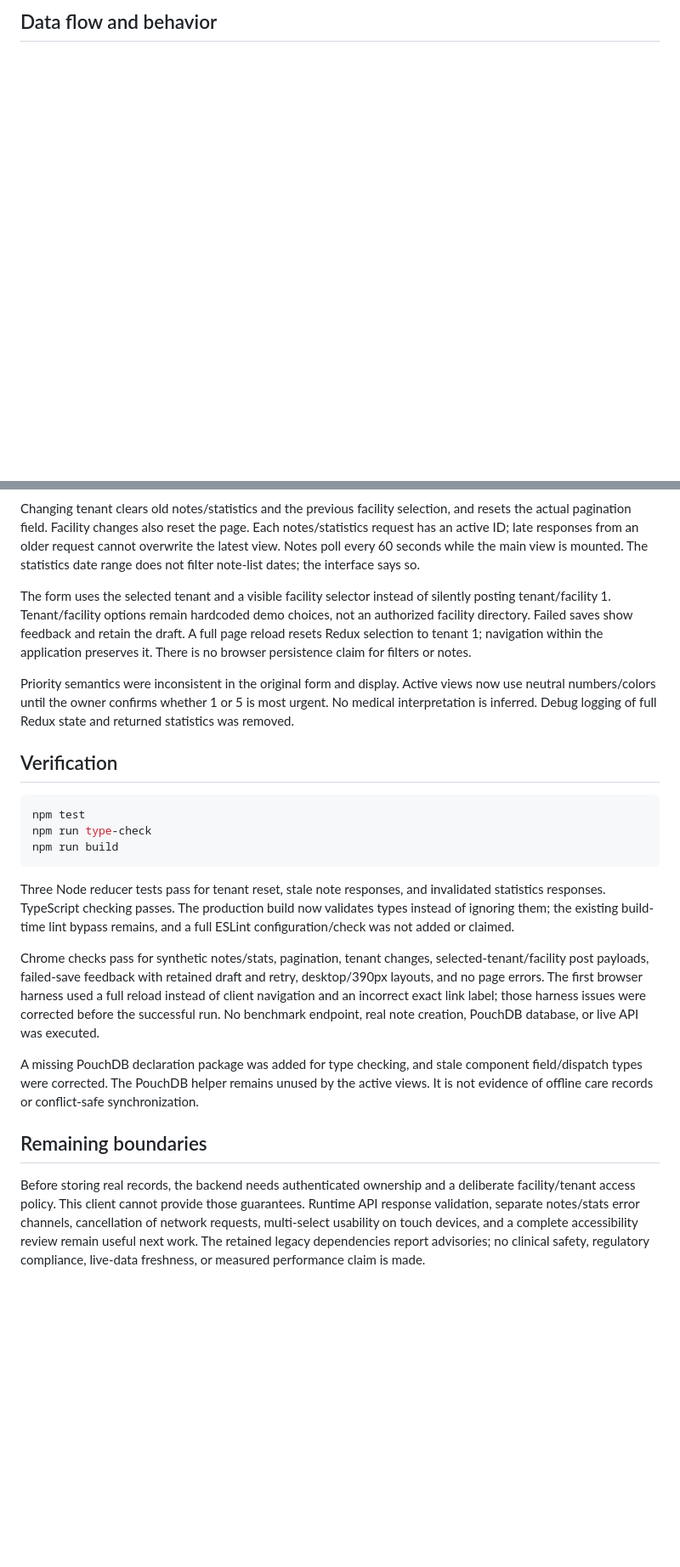
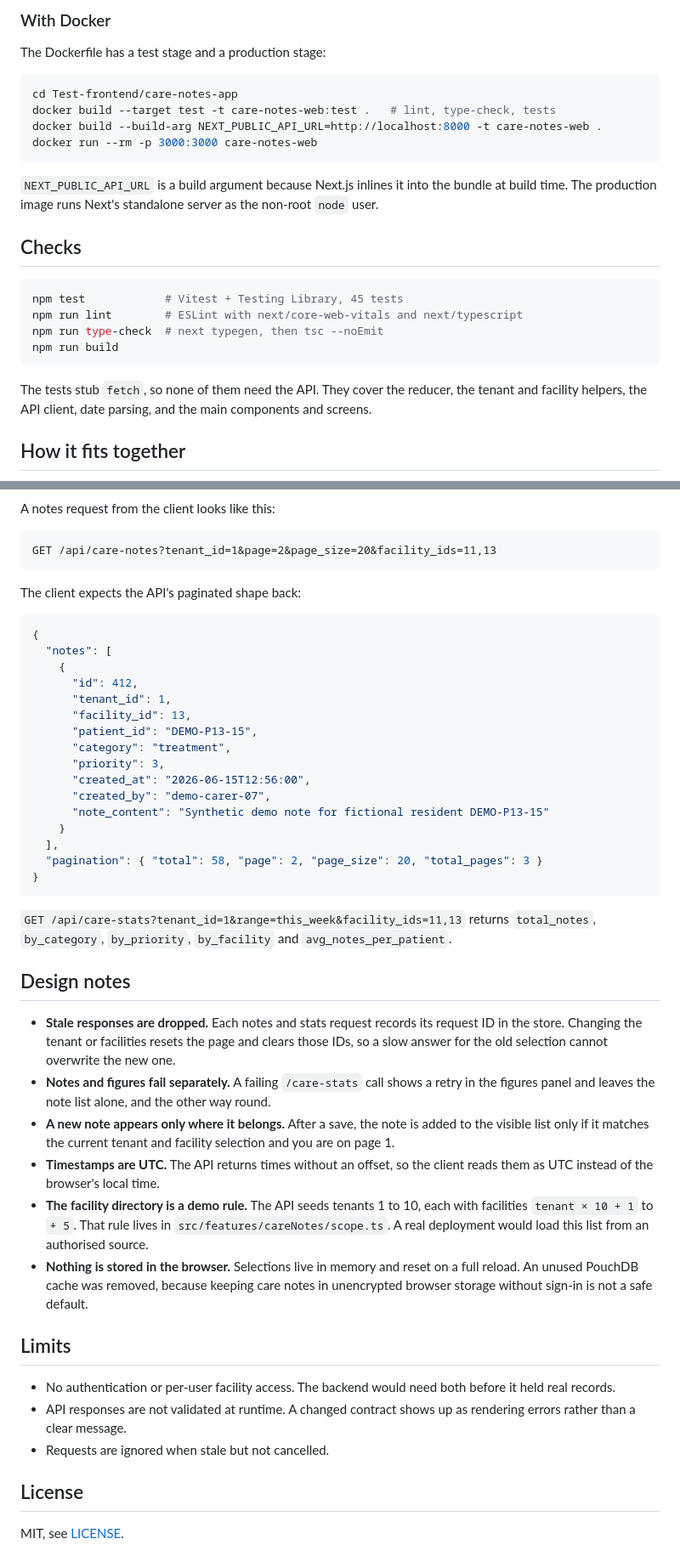
Before and after one commit to anees-z-01/care-records-web, a Markdown page: README.md, 2 parts joined by grey strips. Shown at 85% size. Rendered like a GitHub page; blank space fills up the shorter version.

````diff
--- a/README.md
+++ b/README.md
@@ -27,5 +35,29 @@ Open `http://localhost:3000`. `NEXT_PUBLIC_API_URL` selects the public API origi
 
-## Data flow and behavior
+### With Docker
+
+The Dockerfile has a test stage and a production stage:
+
+```sh
+cd Test-frontend/care-notes-app
+docker build --target test -t care-notes-web:test .   # lint, type-check, tests
+docker build --build-arg NEXT_PUBLIC_API_URL=http://localhost:8000 -t care-notes-web .
+docker run --rm -p 3000:3000 care-notes-web
+```
+
+`NEXT_PUBLIC_API_URL` is a build argument because Next.js inlines it into the bundle at build time. The production image runs Next's standalone server as the non-root `node` user.
+
+## Checks
+
+```sh
+npm test            # Vitest + Testing Library, 45 tests
+npm run lint        # ESLint with next/core-web-vitals and next/typescript
+npm run type-check  # next typegen, then tsc --noEmit
+npm run build
+```
+
+The tests stub `fetch`, so none of them need the API. They cover the reducer, the tenant and facility helpers, the API client, date parsing, and the main components and screens.
+
+## How it fits together
 
 ```mermaid
 flowchart LR
@@ -38,25 +73,49 @@ flowchart LR
 ```
 
-Changing tenant clears old notes/statistics and the previous facility selection, and resets the actual pagination field. Facility changes also reset the page. Each notes/statistics request has an active ID; late responses from an older request cannot overwrite the latest view. Notes poll every 60 seconds while the main view is mounted. The statistics date range does not filter note-list dates; the interface says so.
+A notes request from the client looks like this:
 
-The form uses the selected tenant and a visible facility selector instead of silently posting tenant/facility 1. Tenant/facility options remain hardcoded demo choices, not an authorized facility directory. Failed saves show feedback and retain the draft. A full page reload resets Redux selection to tenant 1; navigation within the application preserves it. There is no browser persistence claim for filters or notes.
-
-Priority semantics were inconsistent in the original form and display. Active views now use neutral numbers/colors until the owner confirms whether 1 or 5 is most urgent. No medical interpretation is inferred. Debug logging of full Redux state and returned statistics was removed.
-
-## Verification
-
-```sh
-npm test
-npm run type-check
-npm run build
+```
+GET /api/care-notes?tenant_id=1&page=2&page_size=20&facility_ids=11,13
 ```
 
-Three Node reducer tests pass for tenant reset, stale note responses, and invalidated statistics responses. TypeScript checking passes. The production build now validates types instead of ignoring them; the existing build-time lint bypass remains, and a full ESLint configuration/check was not added or claimed.
+The client expects the API's paginated shape back:
 
-Chrome checks pass for synthetic notes/stats, pagination, tenant changes, selected-tenant/facility post payloads, failed-save feedback with retained draft and retry, desktop/390px layouts, and no page errors. The first browser harness used a full reload instead of client navigation and an incorrect exact link label; those harness issues were corrected before the successful run. No benchmark endpoint, real note creation, PouchDB database, or live API was executed.
+```json
+{
+  "notes": [
+    {
+      "id": 412,
+      "tenant_id": 1,
+      "facility_id": 13,
+      "patient_id": "DEMO-P13-15",
+      "category": "treatment",
+      "priority": 3,
+      "created_at": "2026-06-15T12:56:00",
+      "created_by": "demo-carer-07",
+      "note_content": "Synthetic demo note for fictional resident DEMO-P13-15"
+    }
+  ],
+  "pagination": { "total": 58, "page": 2, "page_size": 20, "total_pages": 3 }
+}
+```
 
-A missing PouchDB declaration package was added for type checking, and stale component field/dispatch types were corrected. The PouchDB helper remains unused by the active views. It is not evidence of offline care records or conflict-safe synchronization.
+`GET /api/care-stats?tenant_id=1&range=this_week&facility_ids=11,13` returns `total_notes`, `by_category`, `by_priority`, `by_facility` and `avg_notes_per_patient`.
 
-## Remaining boundaries
+## Design notes
 
-Before storing real records, the backend needs authenticated ownership and a deliberate facility/tenant access policy. This client cannot provide those guarantees. Runtime API response validation, separate notes/stats error channels, cancellation of network requests, multi-select usability on touch devices, and a complete accessibility review remain useful next work. The retained legacy dependencies report advisories; no clinical safety, regulatory compliance, live-data freshness, or measured performance claim is made.
+- **Stale responses are dropped.** Each notes and stats request records its request ID in the store. Changing the tenant or facilities resets the page and clears those IDs, so a slow answer for the old selection cannot overwrite the new one.
+- **Notes and figures fail separately.** A failing `/care-stats` call shows a retry in the figures panel and leaves the note list alone, and the other way round.
+- **A new note appears only where it belongs.** After a save, the note is added to the visible list only if it matches the current tenant and facility selection and you are on page 1.
+- **Timestamps are UTC.** The API returns times without an offset, so the client reads them as UTC instead of the browser's local time.
+- **The facility directory is a demo rule.** The API seeds tenants 1 to 10, each with facilities `tenant × 10 + 1` to `+ 5`. That rule lives in `src/features/careNotes/scope.ts`. A real deployment would load this list from an authorised source.
+- **Nothing is stored in the browser.** Selections live in memory and reset on a full reload. An unused PouchDB cache was removed, because keeping care notes in unencrypted browser storage without sign-in is not a safe default.
+
+## Limits
+
+- No authentication or per-user facility access. The backend would need both before it held real records.
+- API responses are not validated at runtime. A changed contract shows up as rendering errors rather than a clear message.
+- Requests are ignored when stale but not cancelled.
+
+## License
+
+MIT, see [LICENSE](LICENSE).
````
Also changed, not shown: other parts of README.md (+30 -19 lines), Test-frontend/care-notes-app/README.md (+12 -2 lines), docs/care-notes-desktop.png (deleted), docs/care-notes-mobile.png (deleted), docs/screenshots/care-notes-add-note.png (added), docs/screenshots/care-notes-dashboard.png (added), docs/screenshots/care-notes-desktop.png (added), docs/screenshots/care-notes-mobile.png (added), 1 other file.
